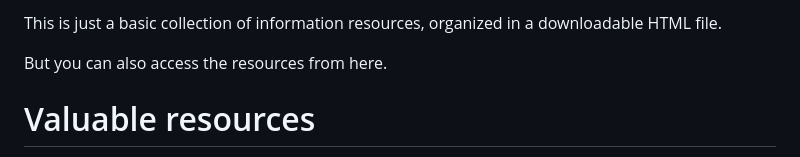
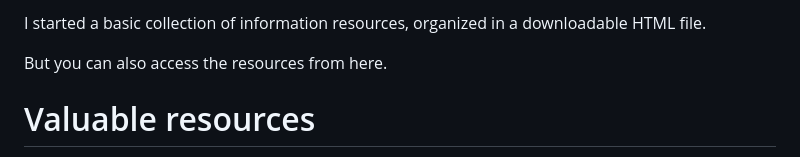
Before and after one commit to MrValdov/basic_knowledge, a Markdown page: README.md, the part around the change. GitHub-like rendering.

```diff
--- a/README.md
+++ b/README.md
@@ -1,4 +1,4 @@
-This is just a basic collection of information resources, organized in a downloadable HTML file.
+I started a basic collection of information resources, organized in a downloadable HTML file.
 
 But you can also access the resources from here.
 
```
